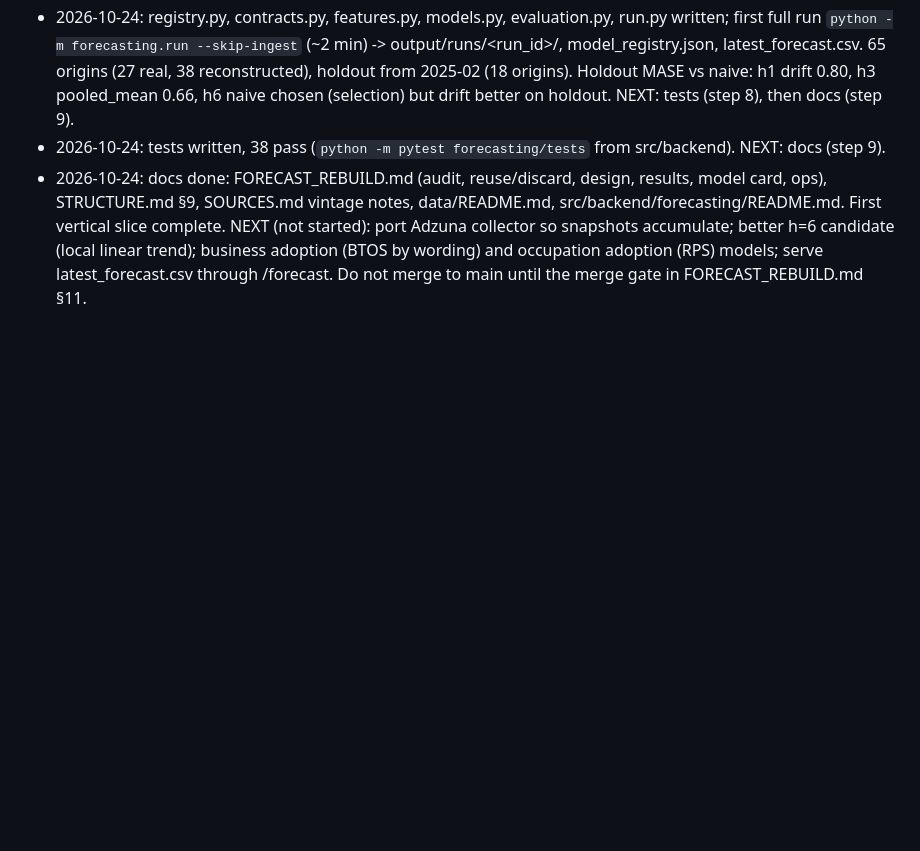
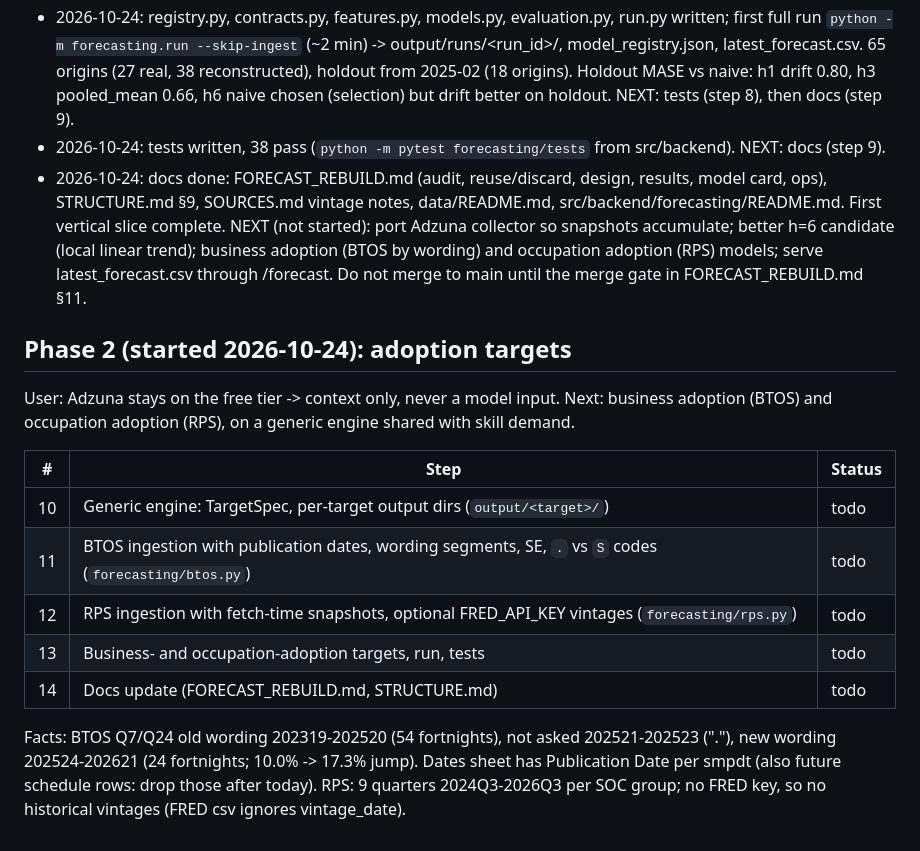
Before and after one commit to jimmerino2/sdc_hackathon_2026, a Markdown page: data/documentation/FORECAST_REBUILD_PROGRESS.md, the part around the change. Rendered like a GitHub page; blank space fills up the shorter version.

Commit message:
docs: plan adoption phase of forecast rebuild
Co-Authored-By: Claude Opus 5.5 <noreply@anthropic.com>

```diff
--- a/data/documentation/FORECAST_REBUILD_PROGRESS.md
+++ b/data/documentation/FORECAST_REBUILD_PROGRESS.md
@@ -47,3 +47,21 @@ Update this file after every step so a cut-off session can resume.
   First vertical slice complete. NEXT (not started): port Adzuna collector so snapshots accumulate; better h=6
   candidate (local linear trend); business adoption (BTOS by wording) and occupation adoption (RPS) models;
   serve latest_forecast.csv through /forecast. Do not merge to main until the merge gate in FORECAST_REBUILD.md §11.
+
+## Phase 2 (started 2026-10-24): adoption targets
+
+User: Adzuna stays on the free tier -> context only, never a model input. Next: business adoption (BTOS) and
+occupation adoption (RPS), on a generic engine shared with skill demand.
+
+| # | Step | Status |
+|---|------|--------|
+| 10 | Generic engine: TargetSpec, per-target output dirs (`output/<target>/`) | todo |
+| 11 | BTOS ingestion with publication dates, wording segments, SE, `.` vs `S` codes (`forecasting/btos.py`) | todo |
+| 12 | RPS ingestion with fetch-time snapshots, optional FRED_API_KEY vintages (`forecasting/rps.py`) | todo |
+| 13 | Business- and occupation-adoption targets, run, tests | todo |
+| 14 | Docs update (FORECAST_REBUILD.md, STRUCTURE.md) | todo |
+
+Facts: BTOS Q7/Q24 old wording 202319-202520 (54 fortnights), not asked 202521-202523 ("."), new wording
+202524-202621 (24 fortnights; 10.0% -> 17.3% jump). Dates sheet has Publication Date per smpdt (also future
+schedule rows: drop those after today). RPS: 9 quarters 2024Q3-2026Q3 per SOC group; no FRED key, so no
+historical vintages (FRED csv ignores vintage_date).
```
